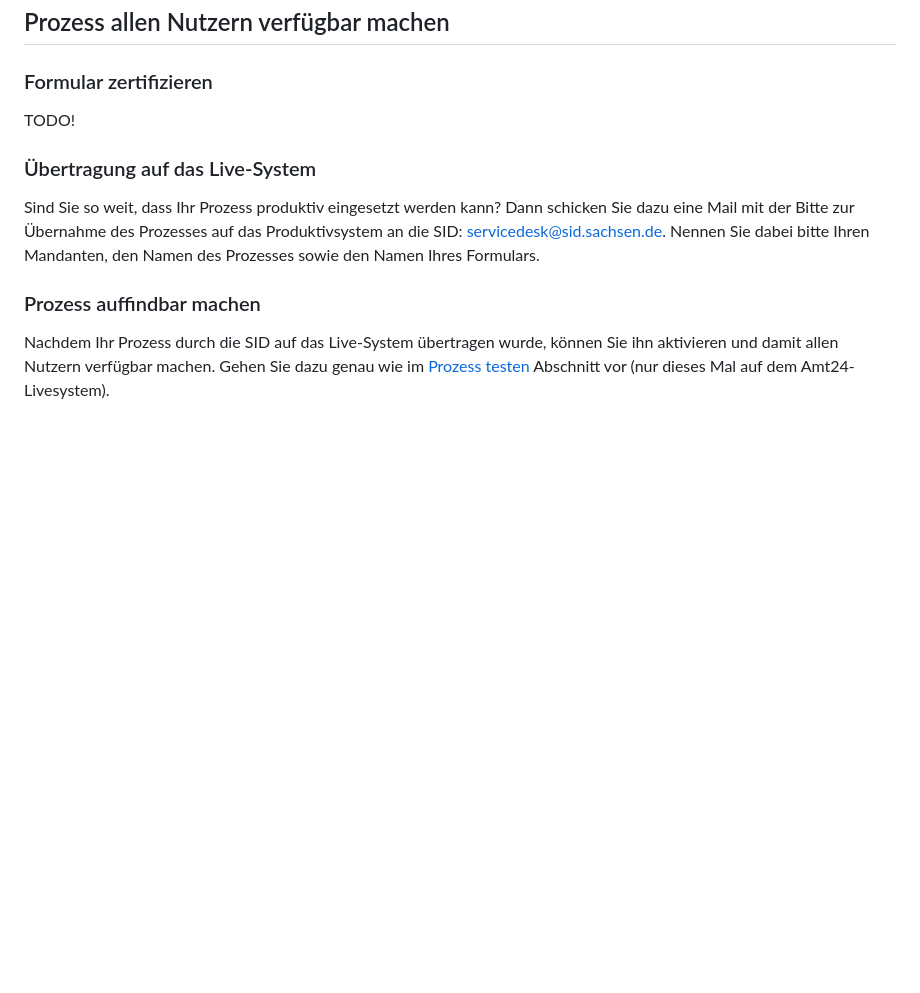
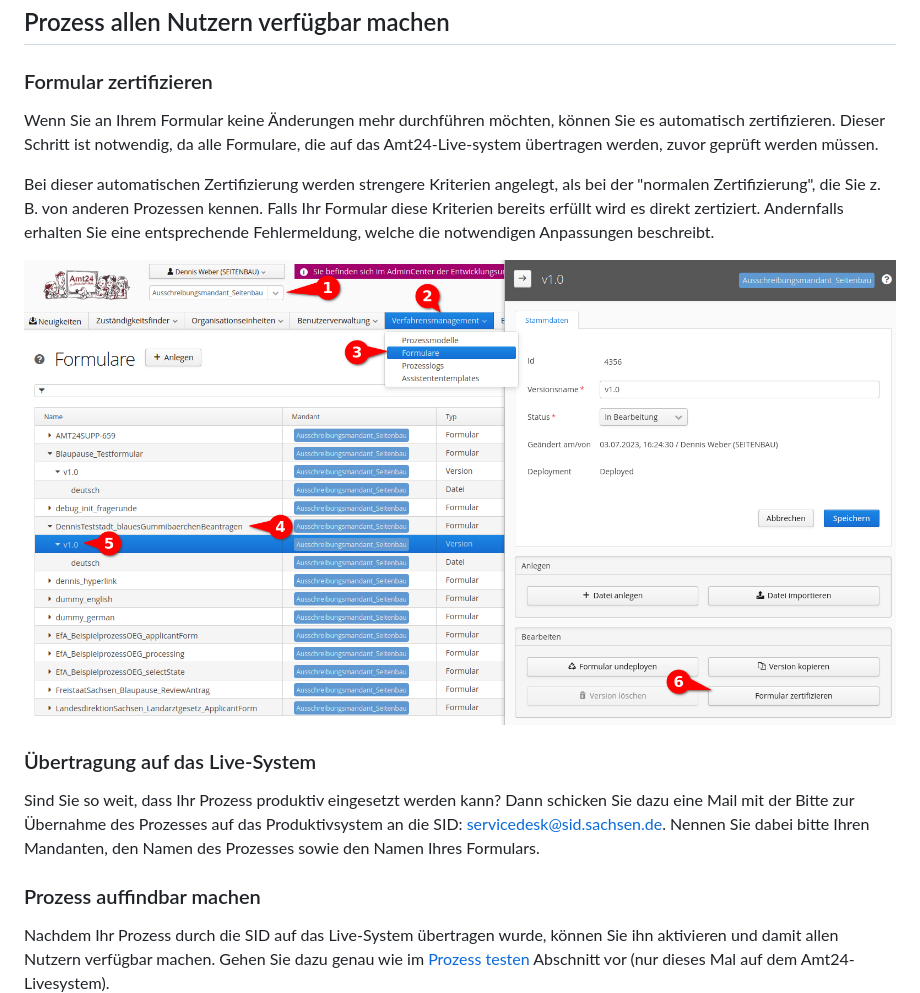
Before and after one commit to Seitenbau/Amt24-Blaupauseprozess, a Markdown page: README.md, the part around the change. Drawn GitHub-style; pictures changed too: markdown-assets/formular-zertifizieren.png (added); blank space fills up the shorter version.

Commit message:
Add section "Formular zertifizieren"

```diff
--- a/README.md
+++ b/README.md
@@ -153,7 +153,14 @@ Feedback bitten.
 
 ### Formular zertifizieren
 
-TODO!
+Wenn Sie an Ihrem Formular keine Änderungen mehr durchführen möchten, können Sie es automatisch zertifizieren. Dieser
+Schritt ist notwendig, da alle Formulare, die auf das Amt24-Live-system übertragen werden, zuvor geprüft werden müssen.
+
+Bei dieser automatischen Zertifizierung werden strengere Kriterien angelegt, als bei der "normalen Zertifizierung", die
+Sie z. B. von anderen Prozessen kennen. Falls Ihr Formular diese Kriterien bereits erfüllt wird es direkt zertiziert.
+Andernfalls erhalten Sie eine entsprechende Fehlermeldung, welche die notwendigen Anpassungen beschreibt.
+
+![Navigieren Sie über "Verfahrengsmanagement", "Formulare", wählen Sie Ihre Formular aus der Liste, dann die entsprechende Version und klicken Sie dann auf "Formular zertifizieren"](markdown-assets/formular-zertifizieren.png)
 
 ### Übertragung auf das Live-System
 
```
